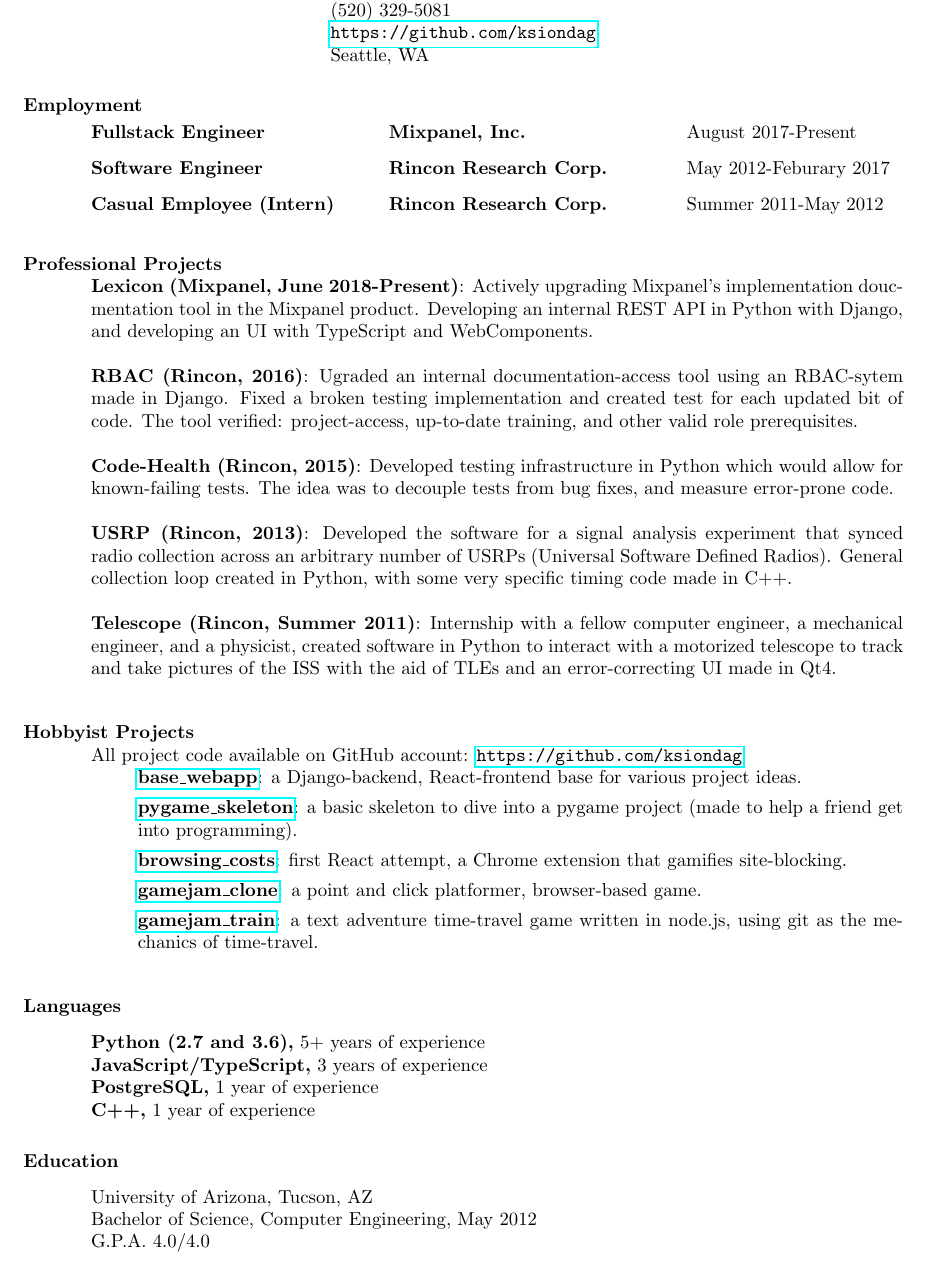
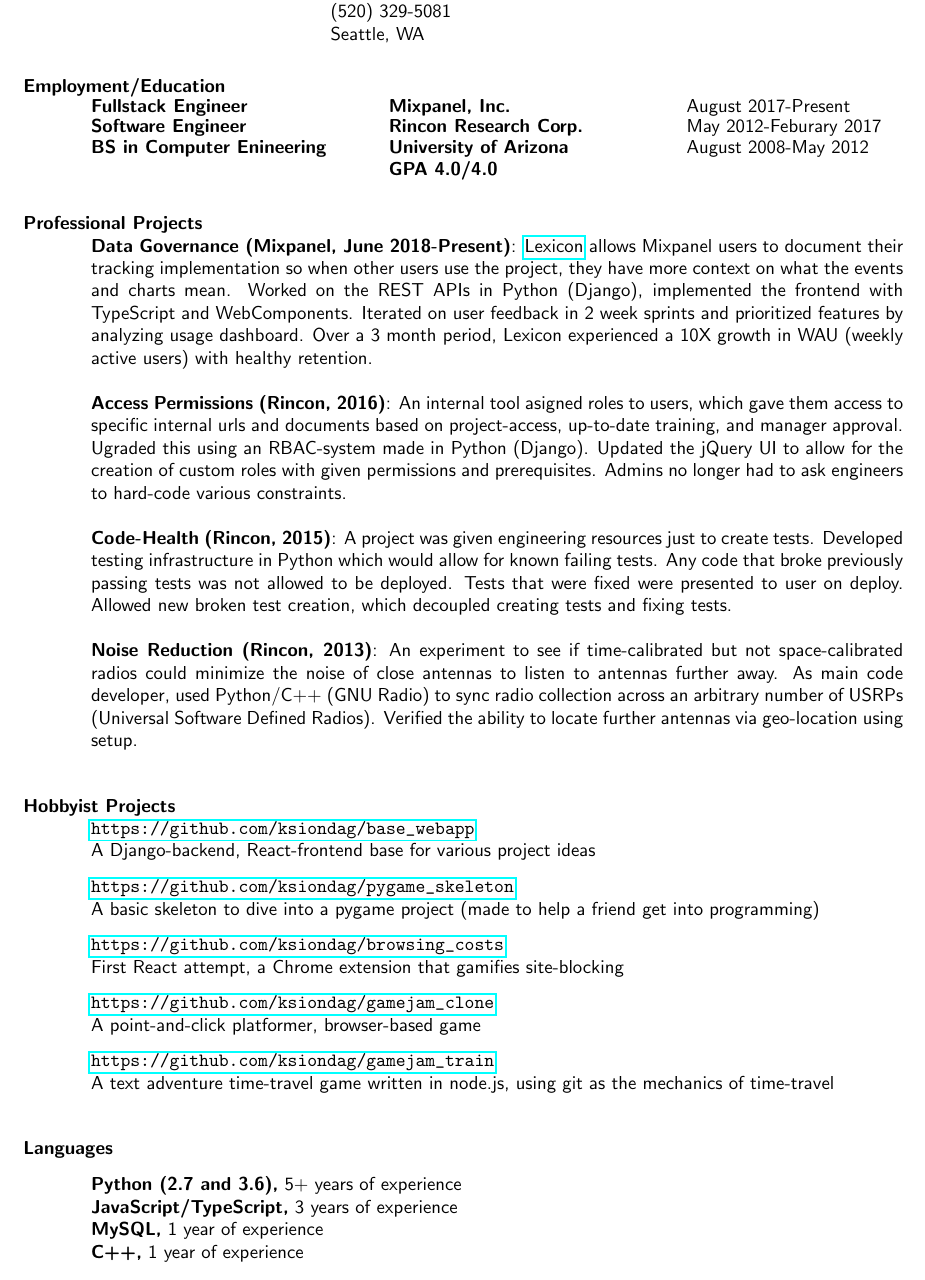
Before and after one commit to ksiondag/resume, a LaTeX CV (resume.tex): part of the page, cut so that both start at the same text. Compiled offline with pdfLaTeX.

Commit message:
Major resume update.

```diff
--- a/resume.tex
+++ b/resume.tex
@@ -8,6 +8,7 @@
 \setlength{\headheight}{12pt}   % make room for header
 \usepackage{fancyhdr}  % use fancyhdr package to get 2-line header
 \usepackage{hyperref}
+\renewcommand{\familydefault}{\sfdefault}
 \renewcommand{\headrulewidth}{0pt} % suppress line drawn by default by fancyhdr
 \lhead{\hspace*{-\sectionwidth}Gregory ``Rory'' Ksionda} % force lhead all the way left
 \rhead{Page \thepage}  % put page number at right
@@ -17,15 +18,15 @@
 \begin{document}
 \thispagestyle{empty} % this page does not have a header
 \name{Gregory ``Rory'' Ksionda}
-\address{ksiondag846@gmail.com\\
+\address{\url{https://github.com/ksiondag}\\
+ksiondag846@gmail.com\\
 (520) 329-5081\\
-\url{https://github.com/ksiondag}\\
 Seattle, WA}
 
 
 \begin{resume}
 
-\section{Employment}
+\section{Employment/Education}
 \vspace{-0.1in}
   \begin{tabbing}
     \hspace{2.2in}\= \hspace{2.2in}\= \kill
@@ -36,47 +37,60 @@
     \hspace{2.2in}\= \hspace{2.2in}\= \kill
     {\bf Software Engineer} \>{\bf Rincon Research Corp.} \> May 2012-Feburary 2017
   \end{tabbing}\vspace{-5pt}
+
   \vspace{-20pt}\begin{tabbing}
     \hspace{2.2in}\= \hspace{2.2in}\= \kill
-    {\bf Casual Employee (Intern)} \>{\bf Rincon Research Corp.} \> Summer 2011-May 2012
+    {\bf BS in Computer Enineering} \>{\bf University of Arizona} \> August 2008-May 2012\\
+    \>{\bf GPA 4.0/4.0}
   \end{tabbing}\vspace{-5pt}
 
+
 \section{Professional Projects}
-  {\bf Lexicon (Mixpanel, June 2018-Present)}: Actively upgrading Mixpanel's implementation doucmentation tool
-  in the Mixpanel product. Developing an internal REST API in Python with Django, and developing an UI with
-  TypeScript and WebComponents.
+  {\bf Data Governance (Mixpanel, June 2018-Present)}:
+  \href{https://help.mixpanel.com/hc/en-us/articles/360001307806-Lexicon-Overview}{Lexicon} allows Mixpanel
+  users to document their tracking implementation so when other users use the project, they have more
+  context on what the events and charts mean. Worked on the REST APIs in Python (Django), implemented the
+  frontend with TypeScript and WebComponents. Iterated on user feedback in 2 week sprints and prioritized
+  features by analyzing usage dashboard. Over a 3 month period, Lexicon experienced a 10X growth in WAU
+  (weekly active users) with healthy retention.
 
-  {\bf RBAC (Rincon, 2016)}: Ugraded an internal documentation-access tool using an RBAC-sytem made in Django.
-  Fixed a broken testing implementation and created test for each updated bit of code. The tool
-  verified: project-access, up-to-date training, and other valid role prerequisites.
+  {\bf Access Permissions (Rincon, 2016)}: An internal tool asigned roles to users, which gave them access
+  to specific internal urls and documents based on project-access, up-to-date training, and manager approval.
+  Ugraded this using an RBAC-system made in Python (Django). Updated the jQuery UI to allow for the creation
+  of custom roles with given permissions and prerequisites. Admins no longer had to ask engineers to hard-code
+  various constraints.
 
-  {\bf Code-Health (Rincon, 2015)}: Developed  testing infrastructure in Python which would allow for
-  known-failing tests. The idea was to decouple tests from bug fixes, and measure error-prone code.
+  {\bf Code-Health (Rincon, 2015)}: A project was given engineering resources just to create tests.
+  Developed testing infrastructure in Python which would allow for known failing tests. Any code
+  that broke previously passing tests was not allowed to be deployed. Tests that were fixed were
+  presented to user on deploy. Allowed new broken test creation, which decoupled creating tests and fixing tests.
 
-  {\bf USRP (Rincon, 2013)}: Developed the software for a signal analysis experiment that synced radio collection across
-  an arbitrary number of USRPs (Universal Software Defined Radios). General collection loop created in Python,
-  with some very specific timing code made in C++.
-
-  {\bf Telescope (Rincon, Summer 2011)}: Internship with a fellow computer engineer, a mechanical engineer, and a
-  physicist, created software in Python to interact with a motorized telescope to track
-  and take pictures of the ISS with the aid of TLEs and an error-correcting UI made in Qt4.
+  {\bf Noise Reduction (Rincon, 2013)}: An experiment to see if time-calibrated but not space-calibrated
+  radios could minimize the noise of close antennas to listen to antennas further away. As main code developer,
+  used Python/C++ (GNU Radio) to sync radio collection across an arbitrary number of USRPs (Universal Software
+  Defined Radios). Verified the ability to locate further antennas via geo-location using setup.
 \vspace{0.1in}
 
 
 \section{Hobbyist Projects}
-All project code available on GitHub account: \url{https://github.com/ksiondag}
-  \begin{itemize}
-    \item[] {\bf \href{https://github.com/ksiondag/base_webapp}{base\_webapp}}: a Django-backend, React-frontend
-    base for various project ideas.
-    \item[] {\bf \href{https://github.com/ksiondag/pygame_skeleton}{pygame\_skeleton}}: a basic skeleton to dive
-    into a pygame project (made to help a friend get into programming).
-    \item[] {\bf \href{https://github.com/ksiondag/browsing_costs}{browsing\_costs}}: first React attempt, a
-    Chrome extension that gamifies site-blocking.
-    \item[] {\bf \href{https://github.com/ksiondag/gamejam_clone}{gamejam\_clone}}: a point and click platformer,
-    browser-based game.
-    \item[] {\bf \href{https://github.com/ksiondag/gamejam_train}{gamejam\_train}}: a text adventure time-travel
-    game written in node.js, using git as the mechanics of time-travel.
-  \end{itemize}
+  {\bf \url{https://github.com/ksiondag/base_webapp}}\\
+  A Django-backend, React-frontend base for various project ideas
+
+  \vspace{-5pt}
+  {\bf \url{https://github.com/ksiondag/pygame_skeleton}}\\
+  A basic skeleton to dive into a pygame project (made to help a friend get into programming)
+
+  \vspace{-5pt}
+  {\bf \url{https://github.com/ksiondag/browsing_costs}}\\
+  First React attempt, a Chrome extension that gamifies site-blocking
+
+  \vspace{-5pt}
+  {\bf \url{https://github.com/ksiondag/gamejam_clone}}\\
+  A point-and-click platformer, browser-based game
+
+  \vspace{-5pt}
+  {\bf \url{https://github.com/ksiondag/gamejam_train}}\\
+  A text adventure time-travel game written in node.js, using git as the mechanics of time-travel
 \vspace{0.1in}
 
 
@@ -84,15 +98,8 @@
 \vspace{0.1in}
   {\bf Python (2.7 and 3.6),} 5+ years of experience\\
   {\bf JavaScript/TypeScript,} 3 years of experience\\
-  {\bf PostgreSQL,} 1 year of experience\\
+  {\bf MySQL,} 1 year of experience\\
   {\bf C++,} 1 year of experience
-
-\section{Education}
-\vspace{0.1in}
-  University of Arizona, Tucson, AZ  \\
-  Bachelor of Science, Computer Engineering, May 2012   \\
-  G.P.A. 4.0/4.0
-
 
 \end{resume}
 \end{document}
```
